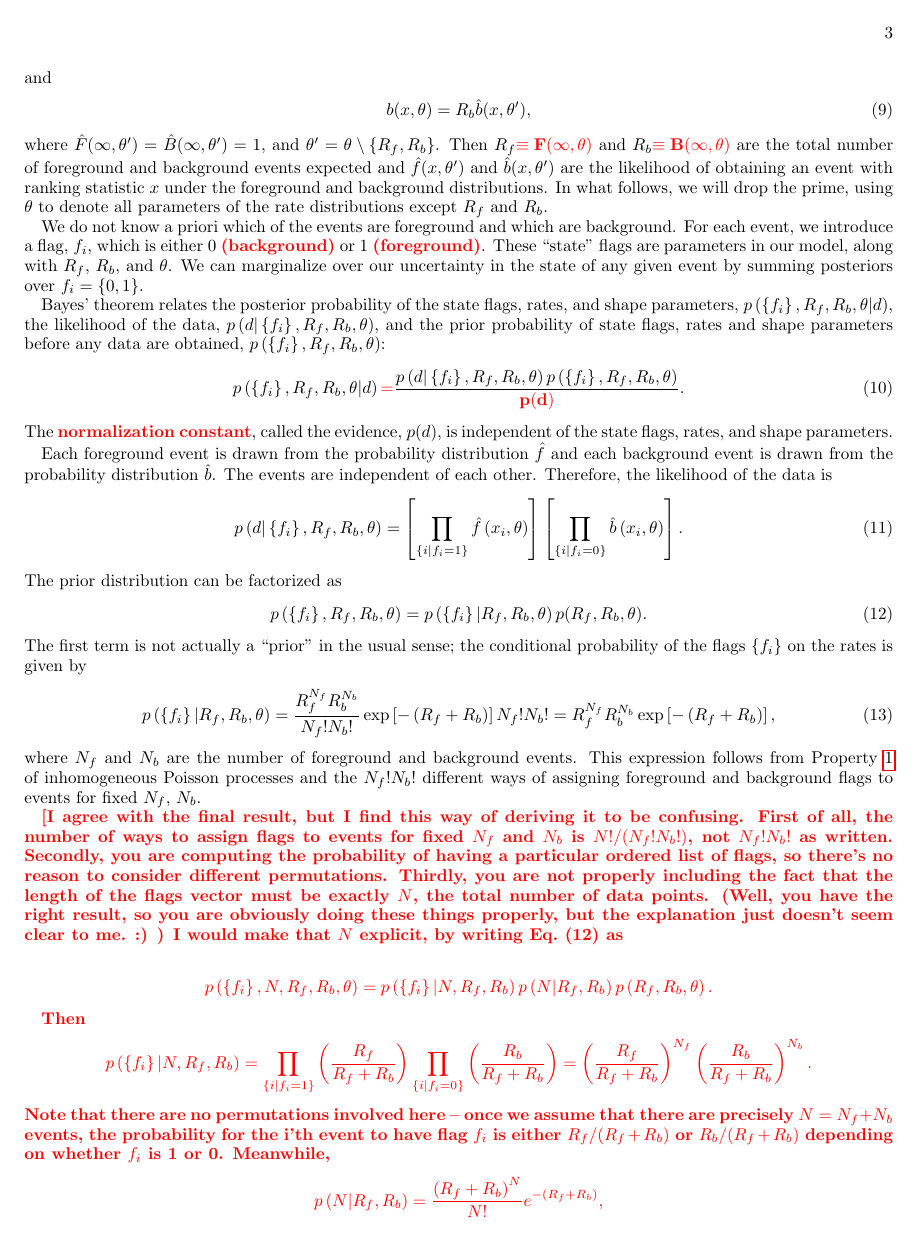
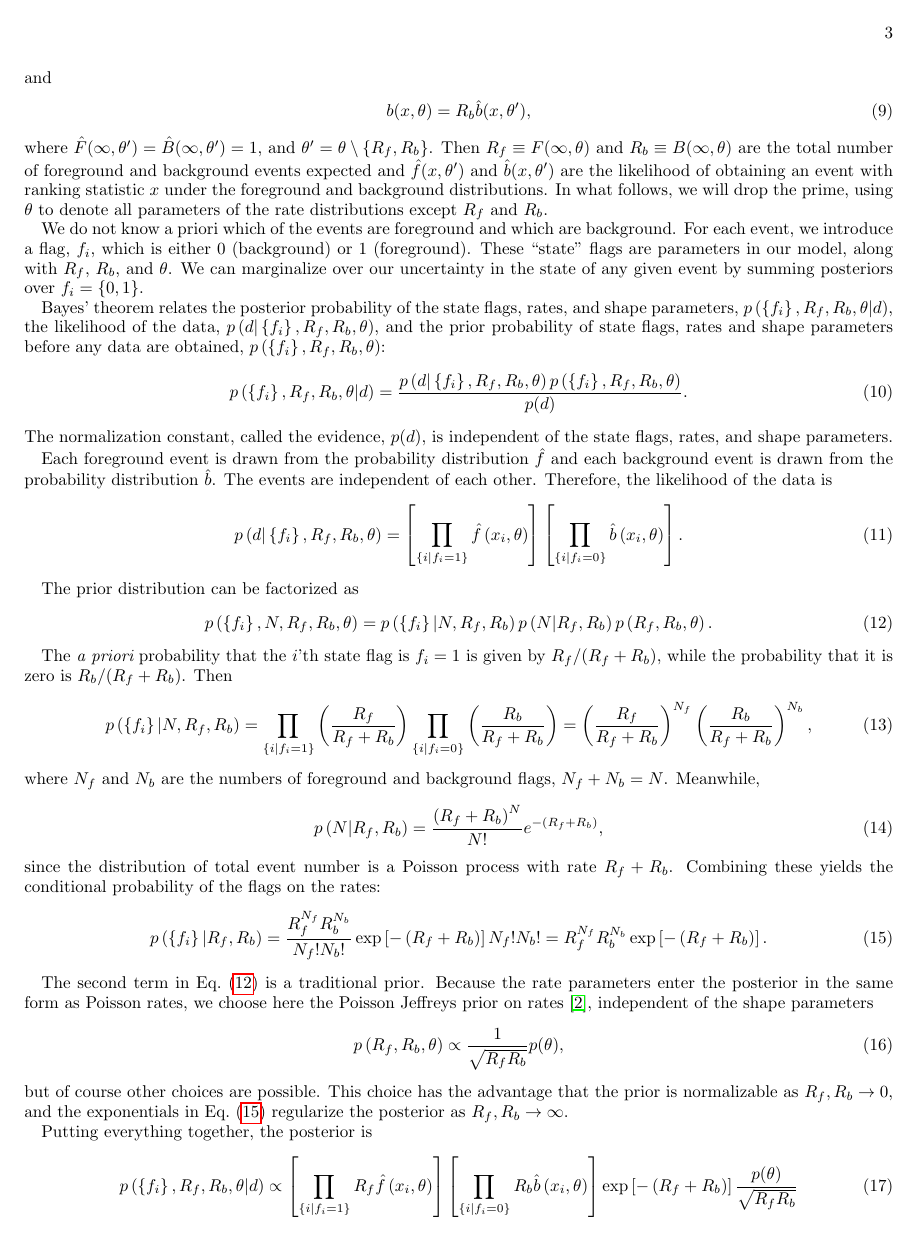
Before and after one commit to farr/Rates, a LaTeX paper (many.tex): page 3 of 14. Compiled offline with pdfLaTeX.

Commit message:
Removed red from Sec. II.

```diff
--- a/many.tex
+++ b/many.tex
@@ -139,8 +136,8 @@ and
   b(x, \theta) = R_b \hat{b}(x, \theta'),
 \end{equation}
 where $\hat{F}(\infty, \theta') = \hat{B}(\infty, \theta') = 1$, and
-$\theta' = \theta \setminus \{R_{f}, R_{b} \}$.  Then $R_f\ilya{\equiv
-  F(\infty,\theta)}$ and $R_b\ilya{\equiv B(\infty,\theta)}$ are the
+$\theta' = \theta \setminus \{R_{f}, R_{b} \}$.  Then $R_f \equiv
+  F(\infty,\theta)$ and $R_b \equiv B(\infty,\theta)$ are the
 total number of foreground and background events expected and
 $\hat{f}(x, \theta')$ and $\hat{b}(x, \theta')$ are the likelihood of
 obtaining an event with ranking statistic $x$ under the foreground and
@@ -163,11 +160,11 @@ rates and shape parameters before any data are obtained, $p\left(
   \mathset{f_i}, R_f, R_b, \theta\right)$:
 \begin{equation}
   \label{eq:Bayes}
-  p\left(\mathset{f_i}, R_f, R_b, \theta | d \right)  \ilya{=}
+  p\left(\mathset{f_i}, R_f, R_b, \theta | d \right)  =
   \frac{p\left( d | \mathset{f_i}, R_f, R_b, \theta\right)
-  p\left(\mathset{f_i}, R_f, R_b, \theta\right)}{\ilya{p(d)}}.
+  p\left(\mathset{f_i}, R_f, R_b, \theta\right)}{p(d)}.
 \end{equation}
-The \ilya{normalization constant}, called the evidence, $p(d)$, is
+The normalization constant, called the evidence, $p(d)$, is
 independent of the state flags, rates, and shape parameters.
 
 Each foreground event is drawn from the probability distribution
@@ -180,59 +177,69 @@ Therefore, the likelihood of the data is
   \left[ \prod_{\mathset{i | f_i = 0}} \hat{b}\left( x_i, \theta\right)
   \right].
 \end{equation}
+
+%The prior distribution can be factorized as
+%\begin{equation}
+%  \label{eq:combined-flag-rate-prior}
+%  p\left(\mathset{f_i}, R_f, R_b, \theta\right)  = p\left(
+%   \mathset{f_i} | R_f, R_b, \theta\right)p(R_f, R_b, \theta).
+%\end{equation}
+%The first term is not actually a ``prior'' in the usual sense; the
+%conditional probability of the flags $\mathset{f_i}$ on the rates is given
+%by
+%\begin{equation}
+%  \label{eq:flag-conditional-prior}
+%  p\left(\mathset{f_i} | R_f, R_b, \theta\right) = \frac{R_f^{N_f}
+%    R_b^{N_b}}{N_f! N_b!} \exp\left[ - \left(R_f + R_b\right) \right]
+%  N_f! N_b! = R_f^{N_f}R_b^{N_b} \exp\left[ - \left(R_f + R_b\right) \right],
+%\end{equation}
+%where $N_f$ and $N_b$ are the number of foreground and background
+%events.  This expression follows from Property \ref{prop:Poisson} of
+%inhomogeneous Poisson processes and the $N_f! N_b!$ different ways of
+%assigning foreground and background flags to events for fixed $N_f$,
+%$N_b$.
+%
+%\ilya{[I agree with the final result, but I find this way of deriving
+%    it to be confusing.  First of all, the number of ways to assign
+%    flags to events for fixed $N_f$ and $N_b$ is $N!/(N_f! N_b!)$, not
+%    $N_f! N_b!$ as written.  Secondly, you are computing the
+%    probability of having a particular ordered list of flags, so
+%    there's no reason to consider different permutations.  Thirdly,
+%    you are not properly including the fact that the length of the
+%    flags vector must be exactly $N$, the total number of data points.
+%    (Well, you have the right result, so you are obviously doing these
+%    things properly, but the explanation just doesn't seem clear to
+%    me. :) ) I would make that $N$ explicit, by writing Eq.~(12) as
+
 The prior distribution can be factorized as
 \begin{equation}
   \label{eq:combined-flag-rate-prior}
-  p\left(\mathset{f_i}, R_f, R_b, \theta\right)  = p\left(
-    \mathset{f_i} | R_f, R_b, \theta\right)p(R_f, R_b, \theta).
-\end{equation}
-The first term is not actually a ``prior'' in the usual sense; the
-conditional probability of the flags $\mathset{f_i}$ on the rates is given
-by
-\begin{equation}
-  \label{eq:flag-conditional-prior}
-  p\left(\mathset{f_i} | R_f, R_b, \theta\right) = \frac{R_f^{N_f}
-    R_b^{N_b}}{N_f! N_b!} \exp\left[ - \left(R_f + R_b\right) \right]
-  N_f! N_b! = R_f^{N_f}R_b^{N_b} \exp\left[ - \left(R_f + R_b\right) \right],
-\end{equation}
-where $N_f$ and $N_b$ are the number of foreground and background
-events.  This expression follows from Property \ref{prop:Poisson} of
-inhomogeneous Poisson processes and the $N_f! N_b!$ different ways of
-assigning foreground and background flags to events for fixed $N_f$,
-$N_b$.
-
-\ilya{[I agree with the final result, but I find this way of deriving
-    it to be confusing.  First of all, the number of ways to assign
-    flags to events for fixed $N_f$ and $N_b$ is $N!/(N_f! N_b!)$, not
-    $N_f! N_b!$ as written.  Secondly, you are computing the
-    probability of having a particular ordered list of flags, so
-    there's no reason to consider different permutations.  Thirdly,
-    you are not properly including the fact that the length of the
-    flags vector must be exactly $N$, the total number of data points.
-    (Well, you have the right result, so you are obviously doing these
-    things properly, but the explanation just doesn't seem clear to
-    me. :) ) I would make that $N$ explicit, by writing Eq.~(12) as
-
-$$
   p\left(\mathset{f_i}, N, R_f, R_b, \theta\right)  =
   p\left( \mathset{f_i} | N, R_f, R_b\right) p\left(N |R_f, R_b\right)
  p\left(R_f, R_b, \theta\right).
-$$
+ \end{equation}
 
-Then
-$$ p\left( \mathset{f_i} | N, R_f, R_b\right) =
+The {\it a priori} probability that the $i$'th state flag is $f_i=1$ is given by $R_f/(R_f+R_b)$, while the probability that it is zero is $R_b/(R_f+R_b)$.  Then
+\begin{equation}
+p\left( \mathset{f_i} | N, R_f, R_b\right) =
 \prod_{\mathset{i|f_i=1}} \left(\frac{R_f}{R_f+R_b}\right)
 \prod_{\mathset{i|f_i=0}} \left(\frac{R_b}{R_f+R_b}\right) =
-\left(\frac{R_f}{R_f+R_b}\right)^{N_f} \left(\frac{R_b}{R_f+R_b}\right)^{N_b}.
-$$ Note that there are no permutations involved here -- once we assume
-that there are precisely $N=N_f+N_b$ events, the probability for the
-i'th event to have flag $f_i$ is either $R_f/(R_f+R_b)$ or
-$R_b/(R_f+R_b)$ depending on whether $f_i$ is 1 or 0.  Meanwhile,
-$$
+\left(\frac{R_f}{R_f+R_b}\right)^{N_f} \left(\frac{R_b}{R_f+R_b}\right)^{N_b},
+\end{equation}
+where $N_f$ and $N_b$ are the numbers of foreground and background flags, $N_f+N_b=N$.
+Meanwhile,
+\begin{equation}
 p\left(N |R_f, R_b\right) = \frac{\left(R_f+R_b\right)^N}{N!} e^{-(R_f+R_b)},
-$$ since the distribution of total event number is a Poisson process
-with rate $R_f+R_b$.  Multiplying these, we get the same result as in
-(13), but in a way that even I can understand. :) ]}
+\end{equation}
+since the distribution of total event number is a Poisson process
+with rate $R_f+R_b$.  Combining these yields the conditional probability of the flags on the rates:
+\begin{equation}
+  \label{eq:flag-conditional-prior}
+  p\left(\mathset{f_i} | R_f, R_b\right) = \frac{R_f^{N_f}
+    R_b^{N_b}}{N_f! N_b!} \exp\left[ - \left(R_f + R_b\right) \right]
+  N_f! N_b! = R_f^{N_f}R_b^{N_b} \exp\left[ - \left(R_f + R_b\right) \right].
+\end{equation}
+
 
 The second term in Eq.~\eqref{eq:combined-flag-rate-prior} is a
 traditional prior.  Because the rate parameters enter the posterior in
```
Also changed, not shown: many.pdf, many.tex (24 more changed lines).
